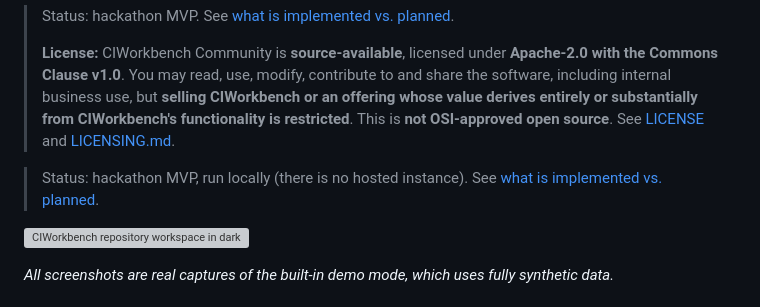
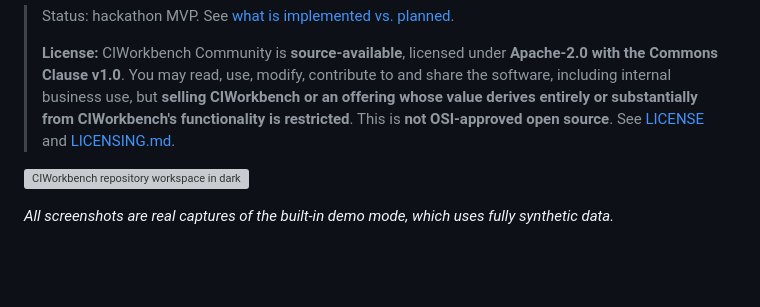
Before and after one commit to saas-factory-labs/ci-workbench, a Markdown page: README.md, the part around the change. Drawn GitHub-style; blank space fills up the shorter version; grey boxes are pictures that could not be loaded.

```diff
--- a/README.md
+++ b/README.md
@@ -5,8 +5,6 @@
 > Status: hackathon MVP. See [what is implemented vs. planned](#status).
 >
 > **License:** CIWorkbench Community is **source-available**, licensed under **Apache-2.0 with the Commons Clause v1.0**. You may read, use, modify, contribute to and share the software, including internal business use, but **selling CIWorkbench or an offering whose value derives entirely or substantially from CIWorkbench's functionality is restricted**. This is **not OSI-approved open source**. See [LICENSE](LICENSE) and [LICENSING.md](LICENSING.md).
-
-> Status: hackathon MVP, run locally (there is no hosted instance). See [what is implemented vs. planned](#status).
 
 ![CIWorkbench repository workspace in dark mode: health summary, status filters and grouped workflows](docs/screenshots/dark/repository-workspace.webp)
 
```
